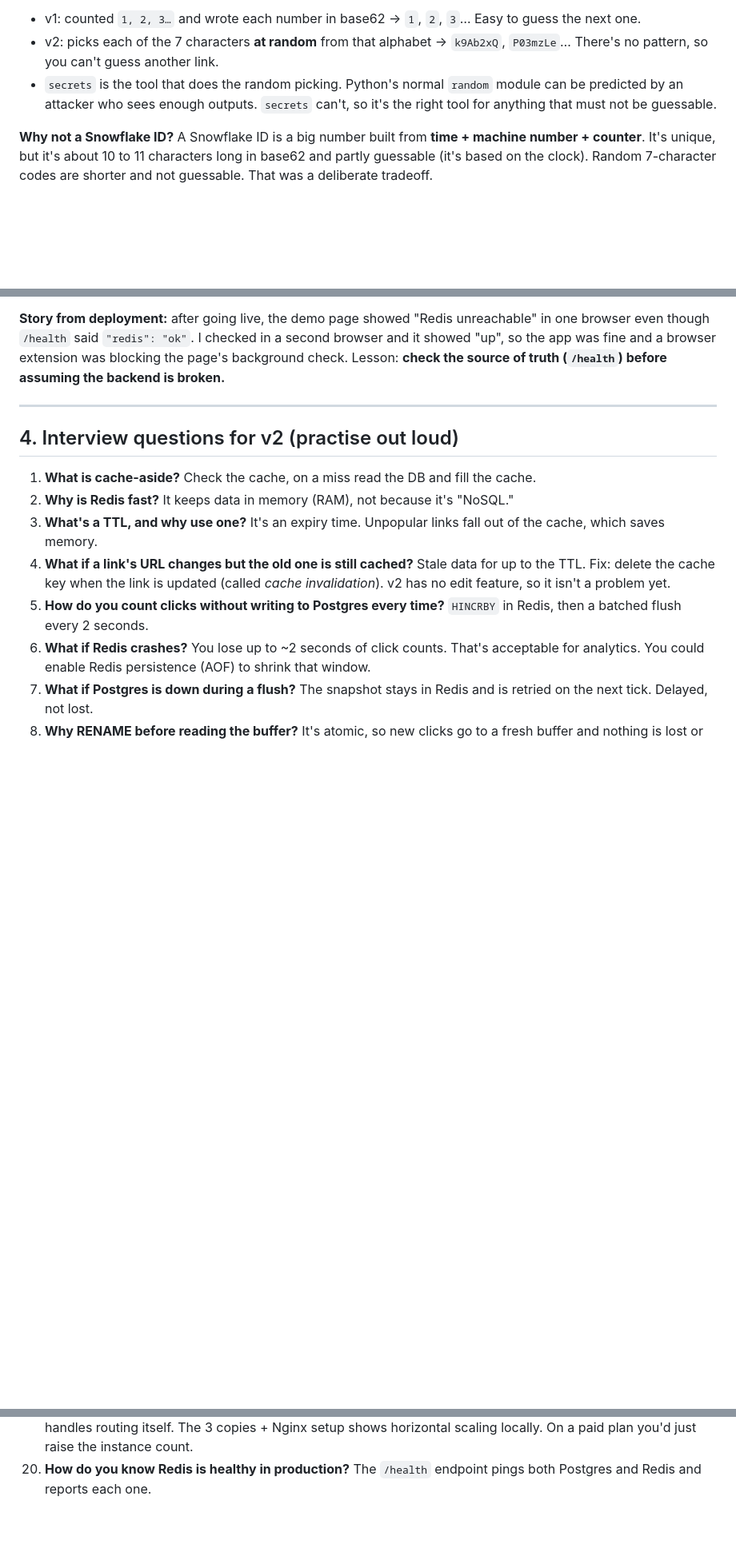
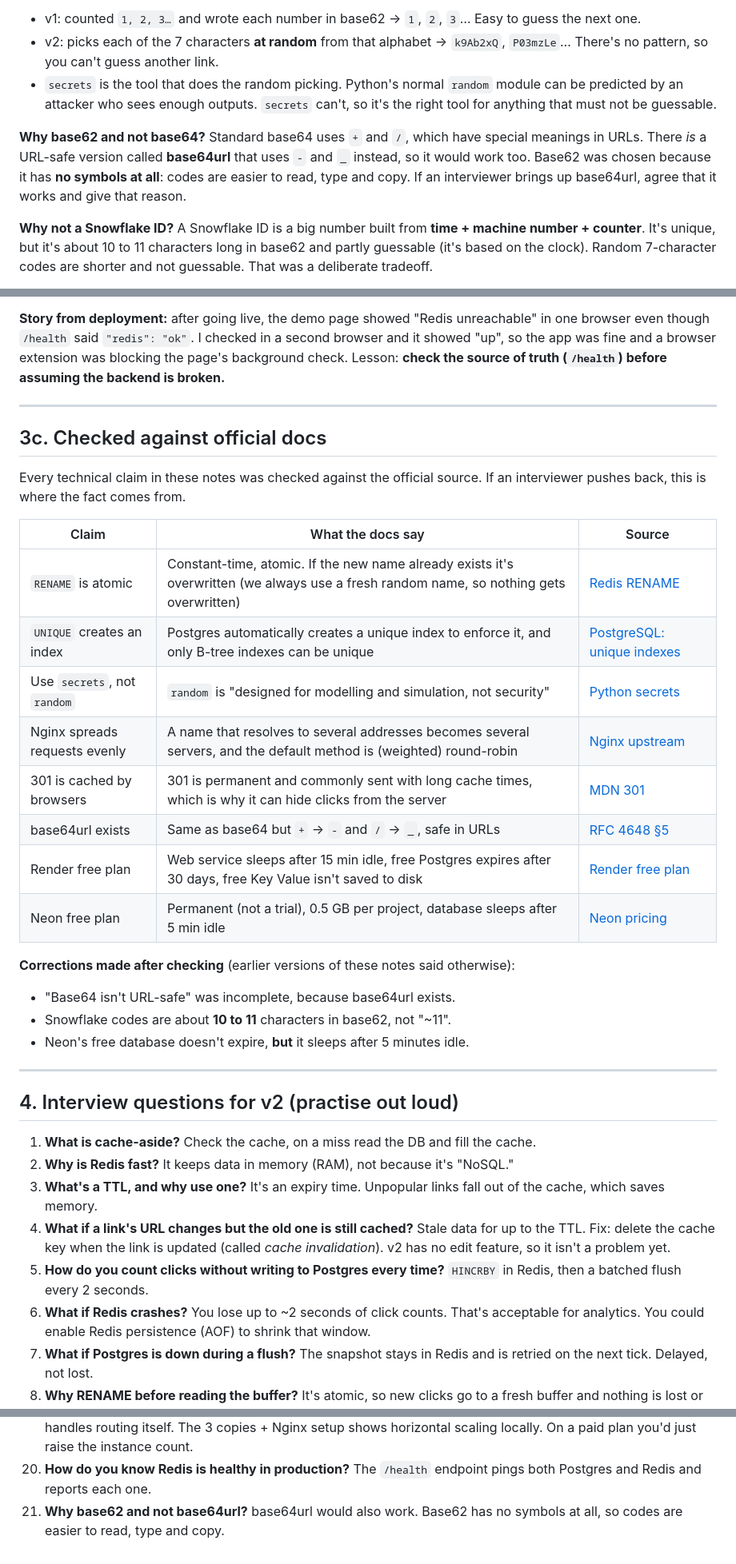
Before and after one commit to its-yashjai/URLshortner, a Markdown page: docs/LEARN-v2.md, 3 parts joined by grey strips. Shown at 80% size. GitHub-like rendering; blank space fills up the shorter version.

Commit message:
docs(LEARN-v2): base64url note, verified-facts table with sources
Co-Authored-By: Claude Opus 5.5 <noreply@anthropic.com>
Claude-Session: https://claude.ai/code/session_01XjaDcEWfCPypZrxSUqzrDY

```diff
--- a/docs/LEARN-v2.md
+++ b/docs/LEARN-v2.md
@@ -102,6 +102,8 @@ If Redis goes down, the redirect **doesn't fail**. It catches the Redis error an
 - v2: picks each of the 7 characters **at random** from that alphabet → `k9Ab2xQ`, `P03mzLe`… There's no pattern, so you can't guess another link.
 - `secrets` is the tool that does the random picking. Python's normal `random` module can be predicted by an attacker who sees enough outputs. `secrets` can't, so it's the right tool for anything that must not be guessable.
 
+**Why base62 and not base64?** Standard base64 uses `+` and `/`, which have special meanings in URLs. There *is* a URL-safe version called **base64url** that uses `-` and `_` instead, so it would work too. Base62 was chosen because it has **no symbols at all**: codes are easier to read, type and copy. If an interviewer brings up base64url, agree that it works and give that reason.
+
 **Why not a Snowflake ID?** A Snowflake ID is a big number built from **time + machine number + counter**. It's unique, but it's about 10 to 11 characters long in base62 and partly guessable (it's based on the clock). Random 7-character codes are shorter and not guessable. That was a deliberate tradeoff.
 
 **Why call it "scalable"?** Scalable = it can handle more traffic by adding more machines, without redesigning it.
@@ -195,6 +197,28 @@ In one v2 run you sent **15,791** clicks, but `/stats` showed **15,756**, so 35
 
 ---
 
+## 3c. Checked against official docs
+
+Every technical claim in these notes was checked against the official source. If an interviewer pushes back, this is where the fact comes from.
+
+| Claim | What the docs say | Source |
+|---|---|---|
+| `RENAME` is atomic | Constant-time, atomic. If the new name already exists it's overwritten (we always use a fresh random name, so nothing gets overwritten) | [Redis RENAME](https://redis.io/docs/latest/commands/rename/) |
+| `UNIQUE` creates an index | Postgres automatically creates a unique index to enforce it, and only B-tree indexes can be unique | [PostgreSQL: unique indexes](https://www.postgresql.org/docs/current/indexes-unique.html) |
+| Use `secrets`, not `random` | `random` is "designed for modelling and simulation, not security" | [Python secrets](https://docs.python.org/3/library/secrets.html) |
+| Nginx spreads requests evenly | A name that resolves to several addresses becomes several servers, and the default method is (weighted) round-robin | [Nginx upstream](https://nginx.org/en/docs/http/ngx_http_upstream_module.html) |
+| 301 is cached by browsers | 301 is permanent and commonly sent with long cache times, which is why it can hide clicks from the server | [MDN 301](https://developer.mozilla.org/en-US/docs/Web/HTTP/Reference/Status/301) |
+| base64url exists | Same as base64 but `+` → `-` and `/` → `_`, safe in URLs | [RFC 4648 §5](https://datatracker.ietf.org/doc/html/rfc4648#section-5) |
+| Render free plan | Web service sleeps after 15 min idle, free Postgres expires after 30 days, free Key Value isn't saved to disk | [Render free plan](https://render.com/docs/free) |
+| Neon free plan | Permanent (not a trial), 0.5 GB per project, database sleeps after 5 min idle | [Neon pricing](https://neon.com/pricing) |
+
+**Corrections made after checking** (earlier versions of these notes said otherwise):
+- "Base64 isn't URL-safe" was incomplete, because base64url exists.
+- Snowflake codes are about **10 to 11** characters in base62, not "~11".
+- Neon's free database doesn't expire, **but** it sleeps after 5 minutes idle.
+
+---
+
 ## 4. Interview questions for v2 (practise out loud)
 
 1. **What is cache-aside?** Check the cache, on a miss read the DB and fill the cache.
@@ -217,3 +241,4 @@ In one v2 run you sent **15,791** clicks, but `/stats` showed **15,756**, so 35
 18. **Why did the first request after a while take ~1 minute?** Render's free plan puts the app to sleep after 15 idle minutes (a "cold start"). Paid plans keep it always on.
 19. **Why does the live site run 1 copy but your laptop runs 3?** On the free plan Render runs one instance and handles routing itself. The 3 copies + Nginx setup shows horizontal scaling locally. On a paid plan you'd just raise the instance count.
 20. **How do you know Redis is healthy in production?** The `/health` endpoint pings both Postgres and Redis and reports each one.
+21. **Why base62 and not base64url?** base64url would also work. Base62 has no symbols at all, so codes are easier to read, type and copy.
```
